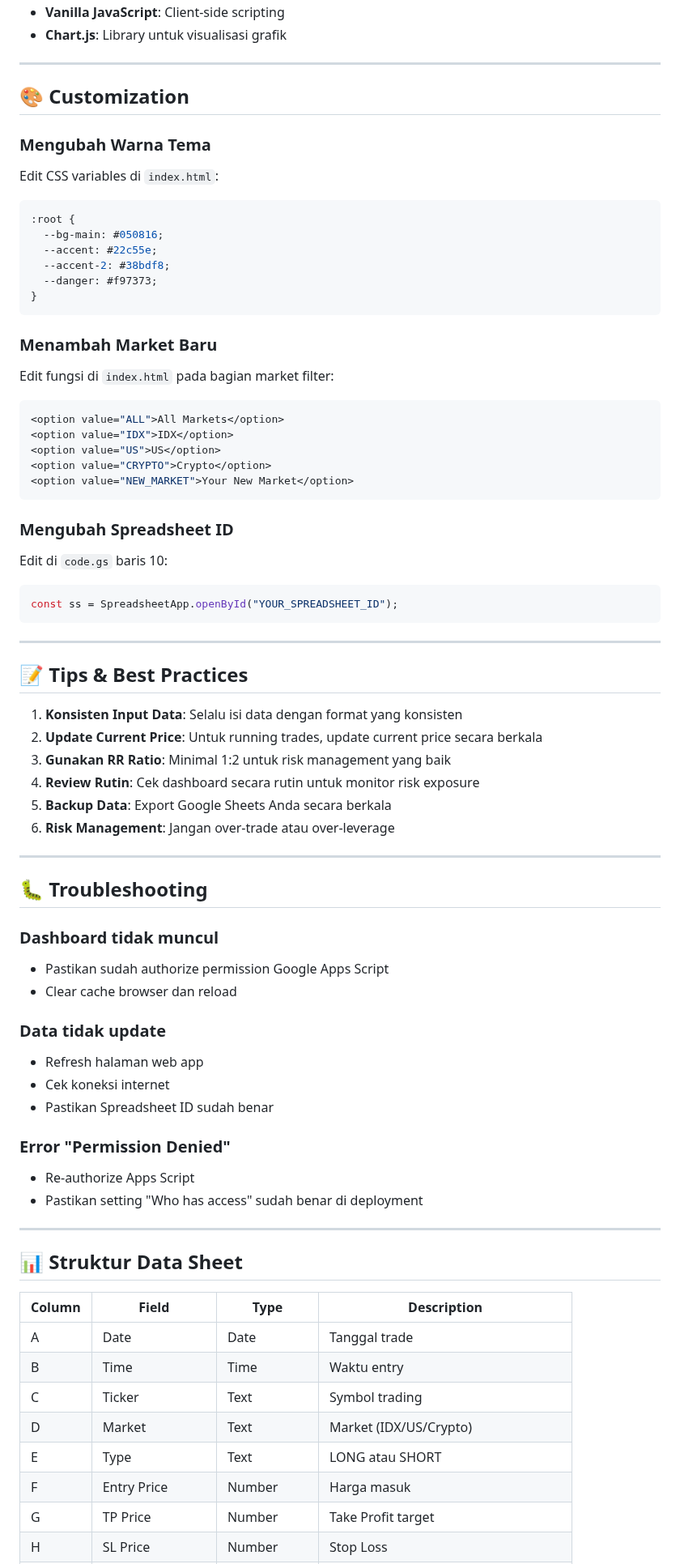
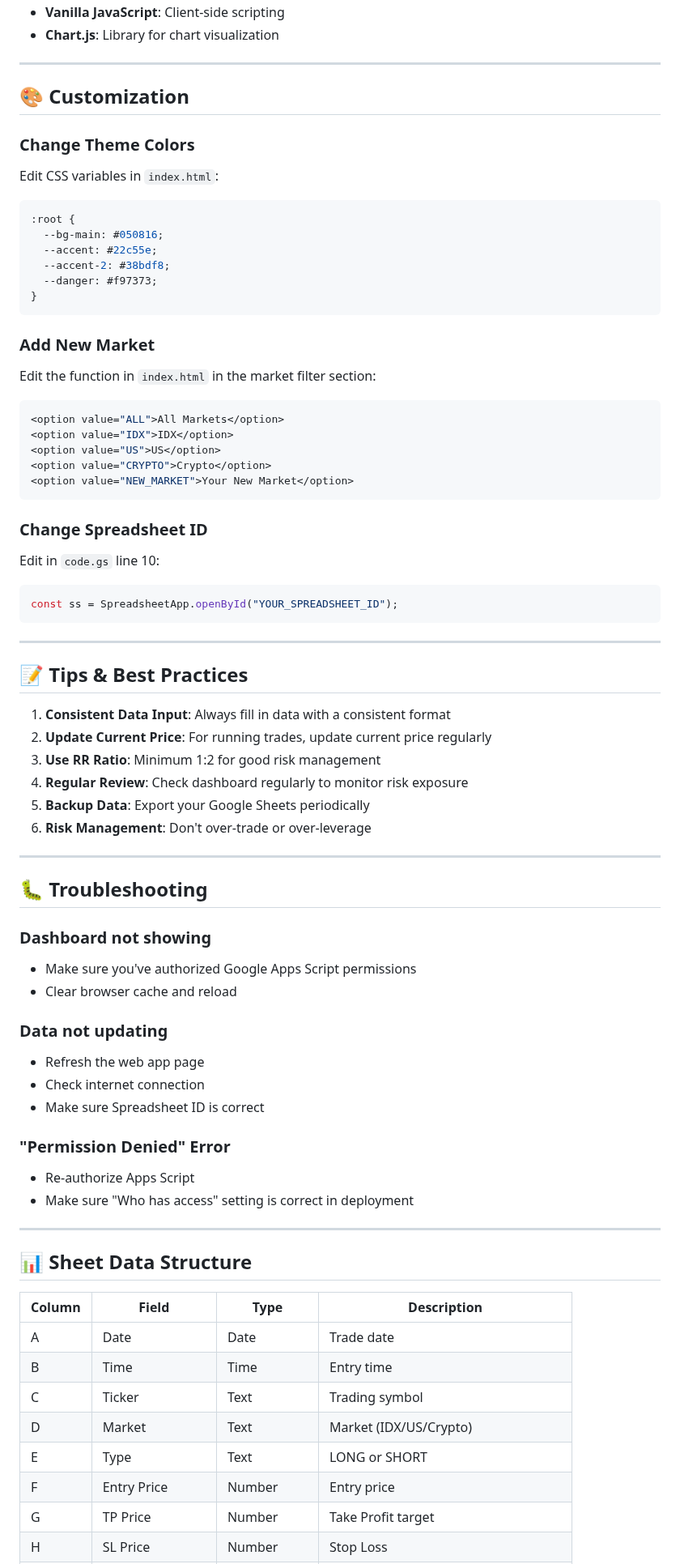
Before and after one commit to danielwidhiarto/EDTradingJournal, a Markdown page: README.md, the part around one of its changes. Shown at 81% size. GitHub-like rendering.

````diff
--- a/README.md
+++ b/README.md
@@ -171,13 +171,13 @@ Aplikasi ini dapat diakses di: [ED Trading Journal Live](https://script.google.c
 - **Vanilla JavaScript**: Client-side scripting
-- **Chart.js**: Library untuk visualisasi grafik
+- **Chart.js**: Library for chart visualization
 
 ---
 
 ## 🎨 Customization
 
-### Mengubah Warna Tema
+### Change Theme Colors
 
-Edit CSS variables di `index.html`:
+Edit CSS variables in `index.html`:
 
 ```css
 :root {
@@ -188,9 +188,9 @@ Edit CSS variables di `index.html`:
 }
 ```
 
-### Menambah Market Baru
+### Add New Market
 
-Edit fungsi di `index.html` pada bagian market filter:
+Edit the function in `index.html` in the market filter section:
 
 ```javascript
 <option value="ALL">All Markets</option>
@@ -200,9 +200,9 @@ Edit fungsi di `index.html` pada bagian market filter:
 <option value="NEW_MARKET">Your New Market</option>
 ```
 
-### Mengubah Spreadsheet ID
+### Change Spreadsheet ID
 
-Edit di `code.gs` baris 10:
+Edit in `code.gs` line 10:
 
 ```javascript
 const ss = SpreadsheetApp.openById("YOUR_SPREADSHEET_ID");
@@ -212,45 +212,45 @@ const ss = SpreadsheetApp.openById("YOUR_SPREADSHEET_ID");
 
 ## 📝 Tips & Best Practices
 
-1. **Konsisten Input Data**: Selalu isi data dengan format yang konsisten
-2. **Update Current Price**: Untuk running trades, update current price secara berkala
-3. **Gunakan RR Ratio**: Minimal 1:2 untuk risk management yang baik
-4. **Review Rutin**: Cek dashboard secara rutin untuk monitor risk exposure
-5. **Backup Data**: Export Google Sheets Anda secara berkala
-6. **Risk Management**: Jangan over-trade atau over-leverage
+1. **Consistent Data Input**: Always fill in data with a consistent format
+2. **Update Current Price**: For running trades, update current price regularly
+3. **Use RR Ratio**: Minimum 1:2 for good risk management
+4. **Regular Review**: Check dashboard regularly to monitor risk exposure
+5. **Backup Data**: Export your Google Sheets periodically
+6. **Risk Management**: Don't over-trade or over-leverage
 
 ---
 
 ## 🐛 Troubleshooting
 
-### Dashboard tidak muncul
+### Dashboard not showing
 
-- Pastikan sudah authorize permission Google Apps Script
-- Clear cache browser dan reload
+- Make sure you've authorized Google Apps Script permissions
+- Clear browser cache and reload
 
-### Data tidak update
+### Data not updating
 
-- Refresh halaman web app
-- Cek koneksi internet
-- Pastikan Spreadsheet ID sudah benar
+- Refresh the web app page
+- Check internet connection
+- Make sure Spreadsheet ID is correct
 
-### Error "Permission Denied"
+### "Permission Denied" Error
 
 - Re-authorize Apps Script
-- Pastikan setting "Who has access" sudah benar di deployment
+- Make sure "Who has access" setting is correct in deployment
 
 ---
 
-## 📊 Struktur Data Sheet
+## 📊 Sheet Data Structure
 
 | Column | Field            | Type        | Description                    |
 | ------ | ---------------- | ----------- | ------------------------------ |
-| A      | Date             | Date        | Tanggal trade                  |
-| B      | Time             | Time        | Waktu entry                    |
-| C      | Ticker           | Text        | Symbol trading                 |
+| A      | Date             | Date        | Trade date                     |
+| B      | Time             | Time        | Entry time                     |
+| C      | Ticker           | Text        | Trading symbol                 |
 | D      | Market           | Text        | Market (IDX/US/Crypto)         |
-| E      | Type             | Text        | LONG atau SHORT                |
-| F      | Entry Price      | Number      | Harga masuk                    |
+| E      | Type             | Text        | LONG or SHORT                  |
+| F      | Entry Price      | Number      | Entry price                    |
 | G      | TP Price         | Number      | Take Profit target             |
 | H      | SL Price         | Number      | Stop Loss                      |
 | I      | RR Ratio         | Text/Number | Risk Reward Ratio              |
````
Also changed, not shown: other parts of README.md (+99 -99 lines).
